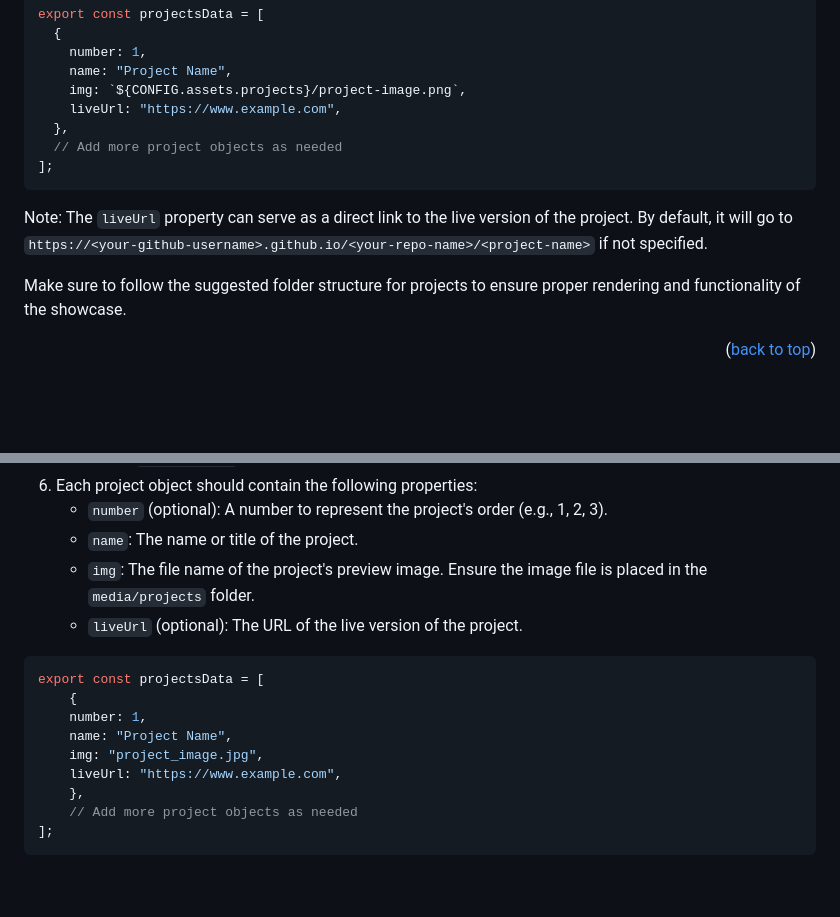
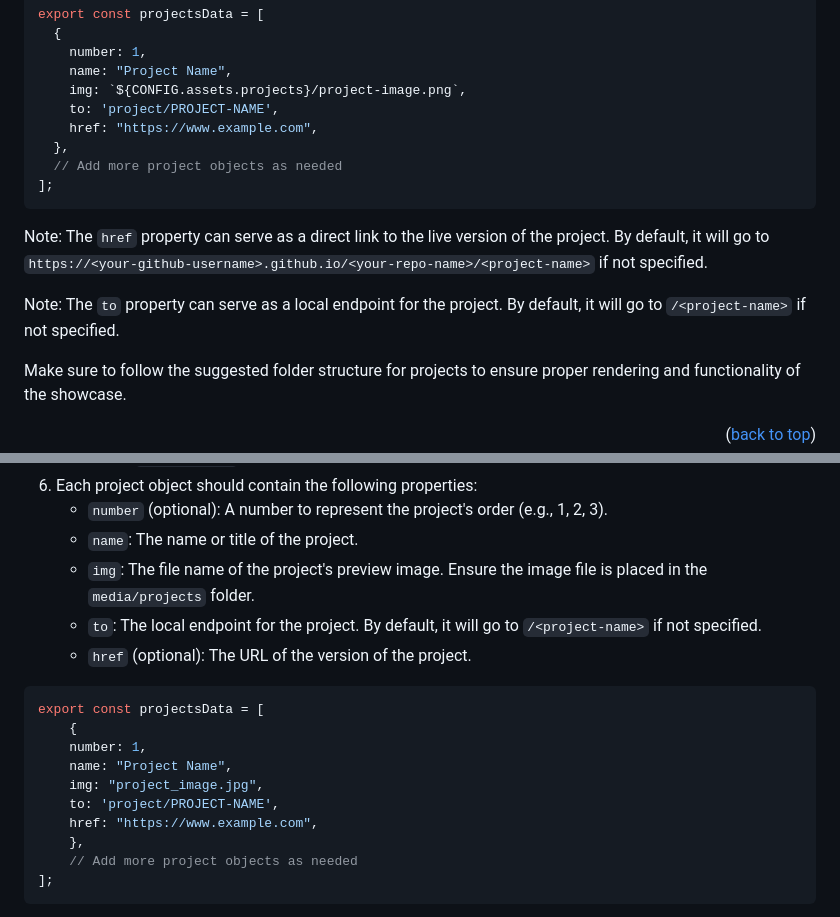
Before and after one commit to ladunjexa/vanillajs-rainblur, a Markdown page: README.md, 2 parts joined by grey strips. Rendered like a GitHub page; blank space fills up the shorter version.

Commit message:
[Documentation] 📑 Update README.md to reflect renamed object key

````diff
--- a/README.md
+++ b/README.md
@@ -170,13 +170,16 @@ export const projectsData = [
     number: 1,
     name: "Project Name",
     img: `${CONFIG.assets.projects}/project-image.png`,
-    liveUrl: "https://www.example.com",
+    to: 'project/PROJECT-NAME',
+    href: "https://www.example.com",
   },
   // Add more project objects as needed
 ];
 ```
 
-Note: The `liveUrl` property can serve as a direct link to the live version of the project. By default, it will go to `https://<your-github-username>.github.io/<your-repo-name>/<project-name>` if not specified.
+Note: The `href` property can serve as a direct link to the live version of the project. By default, it will go to `https://<your-github-username>.github.io/<your-repo-name>/<project-name>` if not specified.
+
+Note: The `to` property can serve as a local endpoint for the project. By default, it will go to `/<project-name>` if not specified.
 
 Make sure to follow the suggested folder structure for projects to ensure proper rendering and functionality of the showcase.
 
@@ -195,7 +198,8 @@ To showcase your projects on the website, follow these steps:
    - `number` (optional): A number to represent the project's order (e.g., 1, 2, 3).
    - `name`: The name or title of the project.
    - `img`: The file name of the project's preview image. Ensure the image file is placed in the `media/projects` folder.
-   - `liveUrl` (optional): The URL of the live version of the project.
+   - `to`: The local endpoint for the project. By default, it will go to `/<project-name>` if not specified.
+   - `href` (optional): The URL of the version of the project.
 
 ```javascript
 export const projectsData = [
@@ -203,7 +207,8 @@ export const projectsData = [
     number: 1,
     name: "Project Name",
     img: "project_image.jpg",
-    liveUrl: "https://www.example.com",
+    to: 'project/PROJECT-NAME',
+    href: "https://www.example.com",
     },
     // Add more project objects as needed
 ];
````
